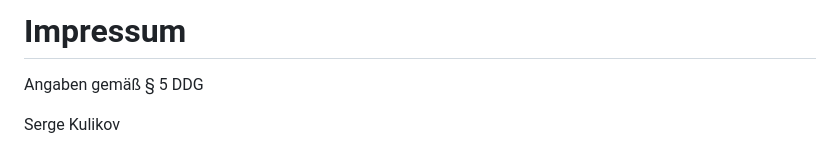
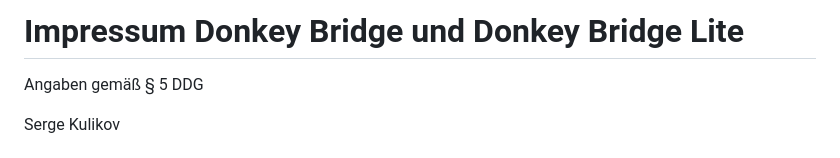
Before and after one commit to sergio2801/Impressum, a Markdown page: README.md, the part around the change. Drawn GitHub-style.

```diff
--- a/README.md
+++ b/README.md
@@ -1,4 +1,4 @@
-<h1>Impressum</h1>
+<h1>Impressum Donkey Bridge und Donkey Bridge Lite</h1>
 <p>Angaben gemäß § 5 DDG</p>
 <p>Serge Kulikov<br>
 <br>
```
